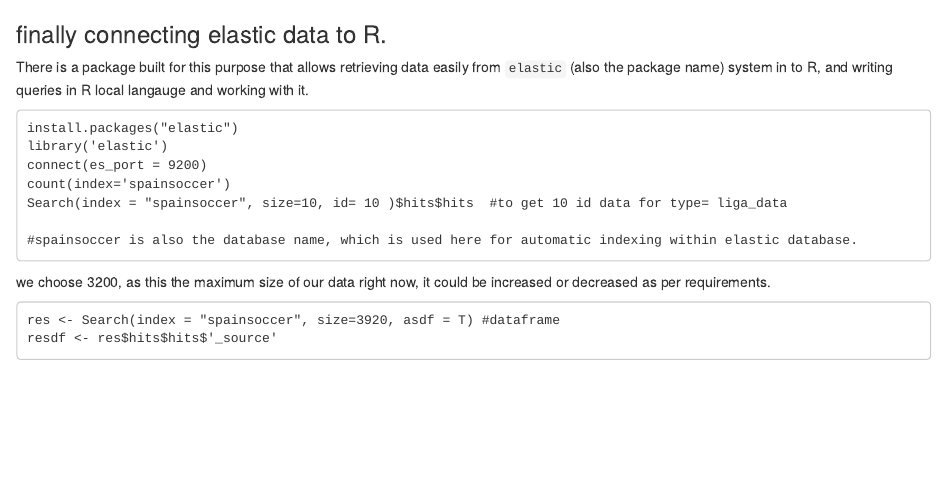
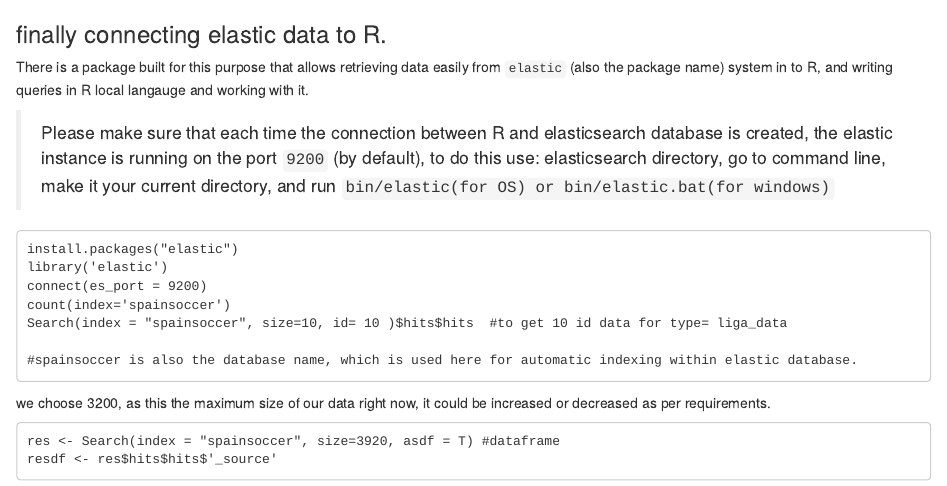
Before and after one commit to neerajnj10/soccer-analytics-with-python-mongoDB-and-R, an R Markdown document (elasticR.Rmd): the page in a window 1100 px wide, from its top. Rendered offline with R 4.5, knitr and Pandoc, with nearby package versions.

Commit message:
Update elasticR.Rmd

````diff
--- a/elasticR.Rmd
+++ b/elasticR.Rmd
@@ -2,7 +2,7 @@
 
 There is a package built for this purpose that allows retrieving data easily from `elastic` (also the package name) system in to R, and writing queries in R local langauge and working with it.
 
-
+> Please make sure that each time the connection between R and elasticsearch database is created, the elastic instance is running on the port `9200` (by default), to do this use: elasticsearch directory, go to command line, make it your current directory, and run `bin/elastic(for OS) or bin/elastic.bat(for windows)`
 
 ```
 install.packages("elastic")
````
